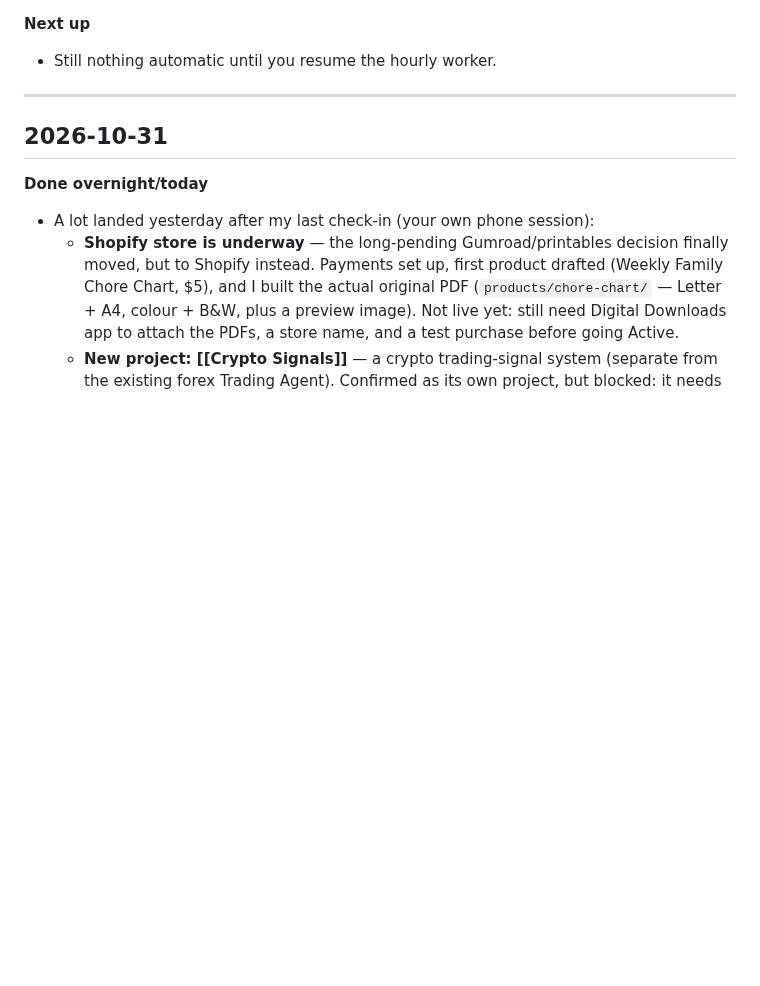
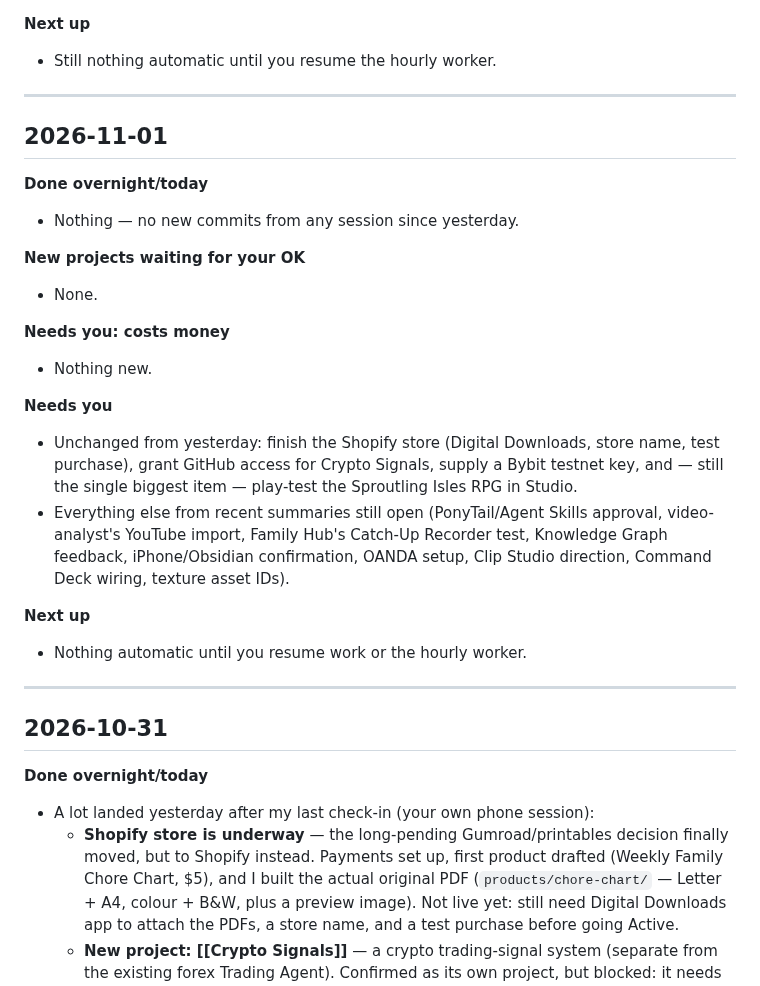
Before and after one commit to j77jznh99s-cell/family-hub-pro, a Markdown page: vault/Memory/Morning Summary.md, the part around the change. Rendered like a GitHub page; blank space fills up the shorter version.

Commit message:
vault: morning summary for 2026-11-01 (no new work)
Co-Authored-By: Claude Sonnet 5 <noreply@anthropic.com>
Claude-Session: https://claude.ai/code/session_01BrULKC2WJStcZAoyR4g9Xs

```diff
--- a/vault/Memory/Morning Summary.md
+++ b/vault/Memory/Morning Summary.md
@@ -29,6 +29,30 @@ Written each day at about 7:45 am Eastern by the morning Routine (see [[Hourly W
 
 **Next up**
 - Still nothing automatic until you resume the hourly worker.
+
+---
+
+## 2026-11-01
+
+**Done overnight/today**
+- Nothing — no new commits from any session since yesterday.
+
+**New projects waiting for your OK**
+- None.
+
+**Needs you: costs money**
+- Nothing new.
+
+**Needs you**
+- Unchanged from yesterday: finish the Shopify store (Digital Downloads, store name, test
+  purchase), grant GitHub access for Crypto Signals, supply a Bybit testnet key, and — still the
+  single biggest item — play-test the Sproutling Isles RPG in Studio.
+- Everything else from recent summaries still open (PonyTail/Agent Skills approval, video-analyst's
+  YouTube import, Family Hub's Catch-Up Recorder test, Knowledge Graph feedback, iPhone/Obsidian
+  confirmation, OANDA setup, Clip Studio direction, Command Deck wiring, texture asset IDs).
+
+**Next up**
+- Nothing automatic until you resume work or the hourly worker.
 
 ---
 
```
Also changed, not shown: vault/Memory/Active Context.md (+1 -1 lines).
